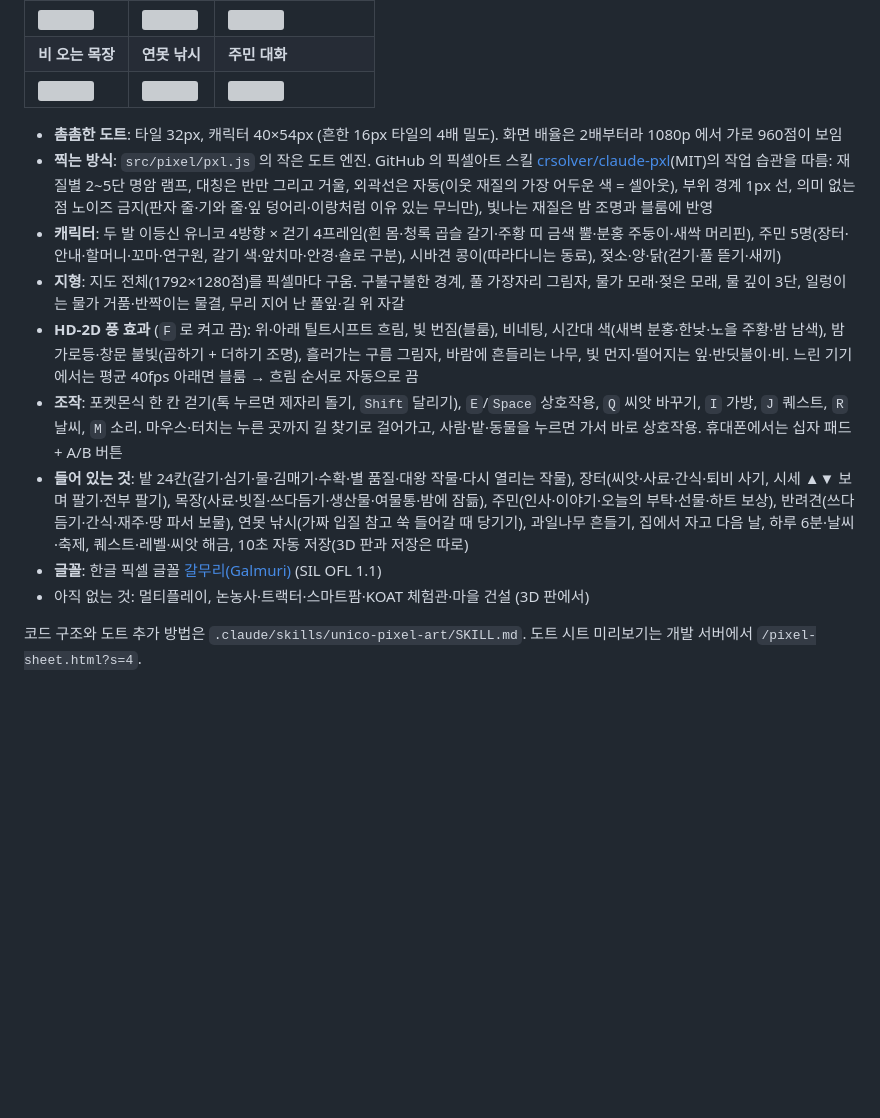
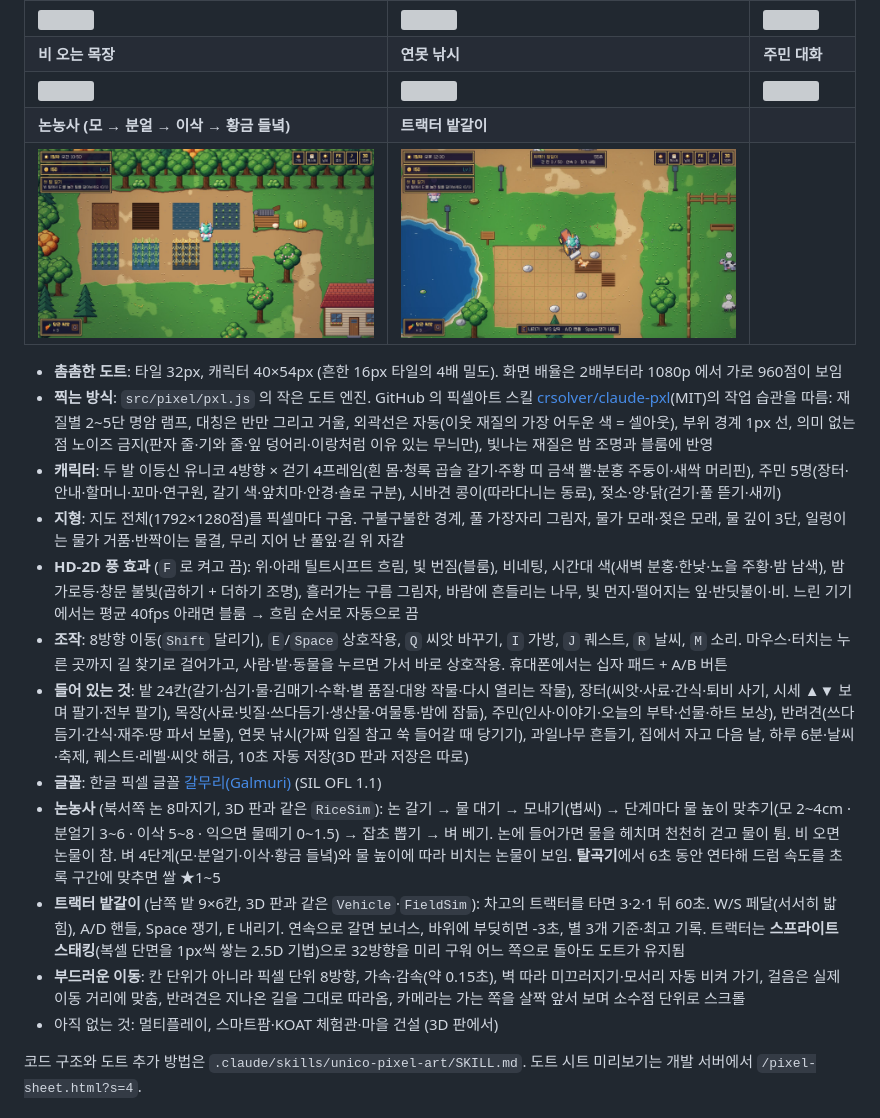
Before and after one commit to kimjs3176-prog/unico-farming, a Markdown page: README.md, the part around the change. GitHub-like rendering; pictures changed too: docs/screenshots/pixel_6_rice.jpg (added), docs/screenshots/pixel_7_tractor.jpg (added); blank space fills up the shorter version; grey boxes are pictures that could not be loaded.

```diff
--- a/README.md
+++ b/README.md
@@ -93,16 +93,21 @@
 | ![](docs/screenshots/pixel_0_title.jpg) | ![](docs/screenshots/pixel_1_farm.jpg) | ![](docs/screenshots/pixel_2_night.jpg) |
 | **비 오는 목장** | **연못 낚시** | **주민 대화** |
 | ![](docs/screenshots/pixel_3_rain_ranch.jpg) | ![](docs/screenshots/pixel_4_fishing.jpg) | ![](docs/screenshots/pixel_5_dialogue.jpg) |
+| **논농사 (모 → 분얼 → 이삭 → 황금 들녘)** | **트랙터 밭갈이** | |
+| ![](docs/screenshots/pixel_6_rice.jpg) | ![](docs/screenshots/pixel_7_tractor.jpg) | |
 
 - **촘촘한 도트**: 타일 32px, 캐릭터 40×54px (흔한 16px 타일의 4배 밀도). 화면 배율은 2배부터라 1080p 에서 가로 960점이 보임
 - **찍는 방식**: `src/pixel/pxl.js` 의 작은 도트 엔진. GitHub 의 픽셀아트 스킬 [crsolver/claude-pxl](https://github.com/crsolver/claude-pxl)(MIT)의 작업 습관을 따름: 재질별 2~5단 명암 램프, 대칭은 반만 그리고 거울, 외곽선은 자동(이웃 재질의 가장 어두운 색 = 셀아웃), 부위 경계 1px 선, 의미 없는 점 노이즈 금지(판자 줄·기와 줄·잎 덩어리·이랑처럼 이유 있는 무늬만), 빛나는 재질은 밤 조명과 블룸에 반영
 - **캐릭터**: 두 발 이등신 유니코 4방향 × 걷기 4프레임(흰 몸·청록 곱슬 갈기·주황 띠 금색 뿔·분홍 주둥이·새싹 머리핀), 주민 5명(장터·안내·할머니·꼬마·연구원, 갈기 색·앞치마·안경·숄로 구분), 시바견 콩이(따라다니는 동료), 젖소·양·닭(걷기·풀 뜯기·새끼)
 - **지형**: 지도 전체(1792×1280점)를 픽셀마다 구움. 구불구불한 경계, 풀 가장자리 그림자, 물가 모래·젖은 모래, 물 깊이 3단, 일렁이는 물가 거품·반짝이는 물결, 무리 지어 난 풀잎·길 위 자갈
 - **HD-2D 풍 효과** (`F` 로 켜고 끔): 위·아래 틸트시프트 흐림, 빛 번짐(블룸), 비네팅, 시간대 색(새벽 분홍·한낮·노을 주황·밤 남색), 밤 가로등·창문 불빛(곱하기 + 더하기 조명), 흘러가는 구름 그림자, 바람에 흔들리는 나무, 빛 먼지·떨어지는 잎·반딧불이·비. 느린 기기에서는 평균 40fps 아래면 블룸 → 흐림 순서로 자동으로 끔
-- **조작**: 포켓몬식 한 칸 걷기(톡 누르면 제자리 돌기, `Shift` 달리기), `E`/`Space` 상호작용, `Q` 씨앗 바꾸기, `I` 가방, `J` 퀘스트, `R` 날씨, `M` 소리. 마우스·터치는 누른 곳까지 길 찾기로 걸어가고, 사람·밭·동물을 누르면 가서 바로 상호작용. 휴대폰에서는 십자 패드 + A/B 버튼
+- **조작**: 8방향 이동(`Shift` 달리기), `E`/`Space` 상호작용, `Q` 씨앗 바꾸기, `I` 가방, `J` 퀘스트, `R` 날씨, `M` 소리. 마우스·터치는 누른 곳까지 길 찾기로 걸어가고, 사람·밭·동물을 누르면 가서 바로 상호작용. 휴대폰에서는 십자 패드 + A/B 버튼
 - **들어 있는 것**: 밭 24칸(갈기·심기·물·김매기·수확·별 품질·대왕 작물·다시 열리는 작물), 장터(씨앗·사료·간식·퇴비 사기, 시세 ▲▼ 보며 팔기·전부 팔기), 목장(사료·빗질·쓰다듬기·생산물·여물통·밤에 잠듦), 주민(인사·이야기·오늘의 부탁·선물·하트 보상), 반려견(쓰다듬기·간식·재주·땅 파서 보물), 연못 낚시(가짜 입질 참고 쑥 들어갈 때 당기기), 과일나무 흔들기, 집에서 자고 다음 날, 하루 6분·날씨·축제, 퀘스트·레벨·씨앗 해금, 10초 자동 저장(3D 판과 저장은 따로)
 - **글꼴**: 한글 픽셀 글꼴 [갈무리(Galmuri)](https://github.com/quiple/galmuri) (SIL OFL 1.1)
-- 아직 없는 것: 멀티플레이, 논농사·트랙터·스마트팜·KOAT 체험관·마을 건설 (3D 판에서)
+- **논농사** (북서쪽 논 8마지기, 3D 판과 같은 `RiceSim`): 논 갈기 → 물 대기 → 모내기(볍씨) → 단계마다 물 높이 맞추기(모 2~4cm · 분얼기 3~6 · 이삭 5~8 · 익으면 물떼기 0~1.5) → 잡초 뽑기 → 벼 베기. 논에 들어가면 물을 헤치며 천천히 걷고 물이 튐. 비 오면 논물이 참. 벼 4단계(모·분얼기·이삭·황금 들녘)와 물 높이에 따라 비치는 논물이 보임. **탈곡기**에서 6초 동안 연타해 드럼 속도를 초록 구간에 맞추면 쌀 ★1~5
+- **트랙터 밭갈이** (남쪽 밭 9×6칸, 3D 판과 같은 `Vehicle`·`FieldSim`): 차고의 트랙터를 타면 3·2·1 뒤 60초. W/S 페달(서서히 밟힘), A/D 핸들, Space 쟁기, E 내리기. 연속으로 갈면 보너스, 바위에 부딪히면 -3초, 별 3개 기준·최고 기록. 트랙터는 **스프라이트 스태킹**(복셀 단면을 1px씩 쌓는 2.5D 기법)으로 32방향을 미리 구워 어느 쪽으로 돌아도 도트가 유지됨
+- **부드러운 이동**: 칸 단위가 아니라 픽셀 단위 8방향, 가속·감속(약 0.15초), 벽 따라 미끄러지기·모서리 자동 비켜 가기, 걸음은 실제 이동 거리에 맞춤, 반려견은 지나온 길을 그대로 따라옴, 카메라는 가는 쪽을 살짝 앞서 보며 소수점 단위로 스크롤
+- 아직 없는 것: 멀티플레이, 스마트팜·KOAT 체험관·마을 건설 (3D 판에서)
 
 코드 구조와 도트 추가 방법은 `.claude/skills/unico-pixel-art/SKILL.md`. 도트 시트 미리보기는 개발 서버에서 `/pixel-sheet.html?s=4`.
 
```
Also changed, not shown: 11 other files.
